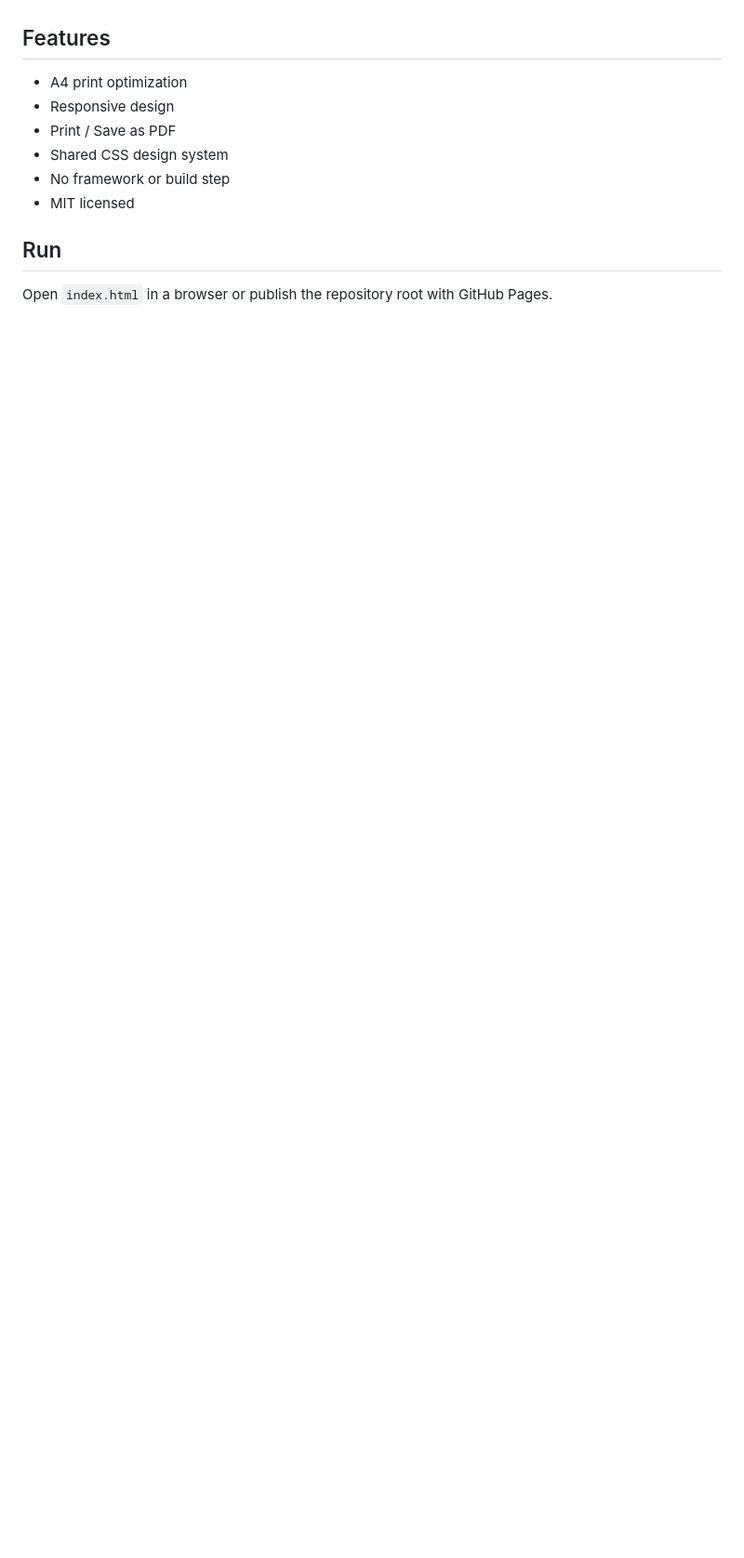
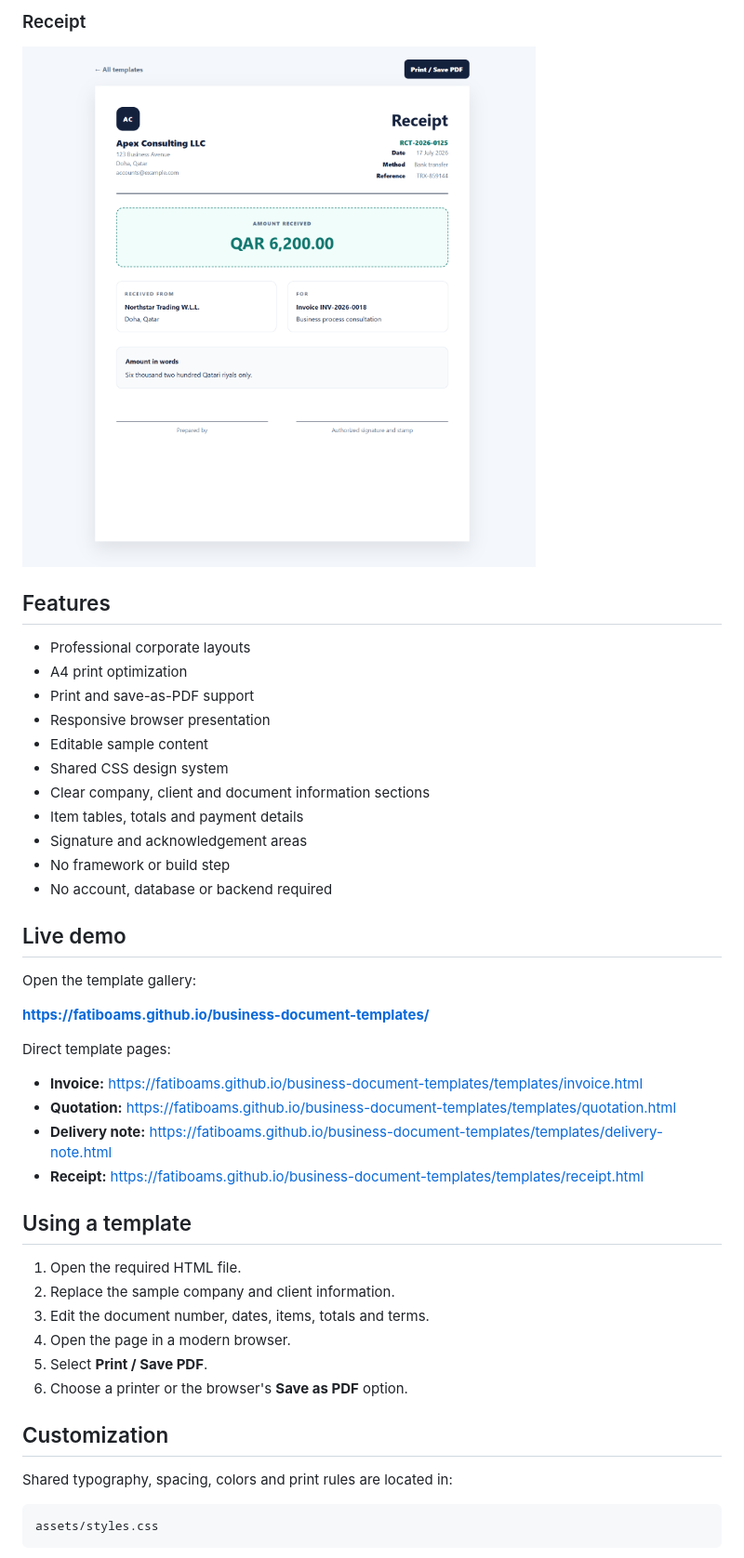
Before and after one commit to fatiboams/business-document-templates, a Markdown page: README.md, the part around one of its changes. Shown at 93% size. Drawn GitHub-style; pictures changed too: docs/receipt-template-preview.png (added); blank space fills up the shorter version.

Commit message:
Add files via upload
Improve README with template previews and v1.0.0 documentation

````diff
--- a/README.md
+++ b/README.md
@@ -11,10 +36,48 @@ Clean, responsive and print-ready HTML templates for invoices, quotations, deliv
+### Receipt
+
+![Receipt template preview](docs/receipt-template-preview.png)
+
 ## Features
+
+- Professional corporate layouts
 - A4 print optimization
-- Responsive design
-- Print / Save as PDF
+- Print and save-as-PDF support
+- Responsive browser presentation
+- Editable sample content
 - Shared CSS design system
+- Clear company, client and document information sections
+- Item tables, totals and payment details
+- Signature and acknowledgement areas
 - No framework or build step
-- MIT licensed
+- No account, database or backend required
 
-## Run
-Open `index.html` in a browser or publish the repository root with GitHub Pages.
+## Live demo
+
+Open the template gallery:
+
+**https://fatiboams.github.io/business-document-templates/**
+
+Direct template pages:
+
+- **Invoice:** https://fatiboams.github.io/business-document-templates/templates/invoice.html
+- **Quotation:** https://fatiboams.github.io/business-document-templates/templates/quotation.html
+- **Delivery note:** https://fatiboams.github.io/business-document-templates/templates/delivery-note.html
+- **Receipt:** https://fatiboams.github.io/business-document-templates/templates/receipt.html
+
+## Using a template
+
+1. Open the required HTML file.
+2. Replace the sample company and client information.
+3. Edit the document number, dates, items, totals and terms.
+4. Open the page in a modern browser.
+5. Select **Print / Save PDF**.
+6. Choose a printer or the browser's **Save as PDF** option.
+
+## Customization
+
+Shared typography, spacing, colors and print rules are located in:
+
+```text
+assets/styles.css
+```
+
````
Also changed, not shown: other parts of README.md (+95 -2 lines), docs/business-document-templates-gallery.png (added), docs/delivery-note-template-preview.png (added), docs/invoice-template-preview.png (added), docs/quotation-template-preview.png (added).
